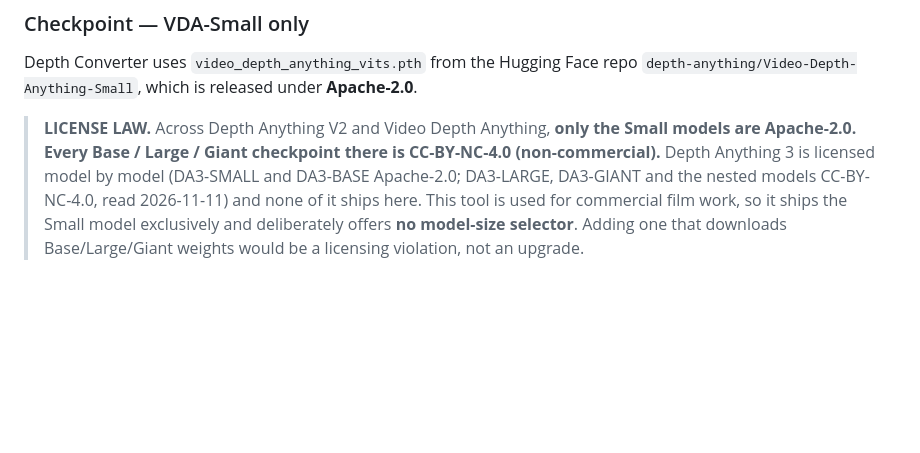
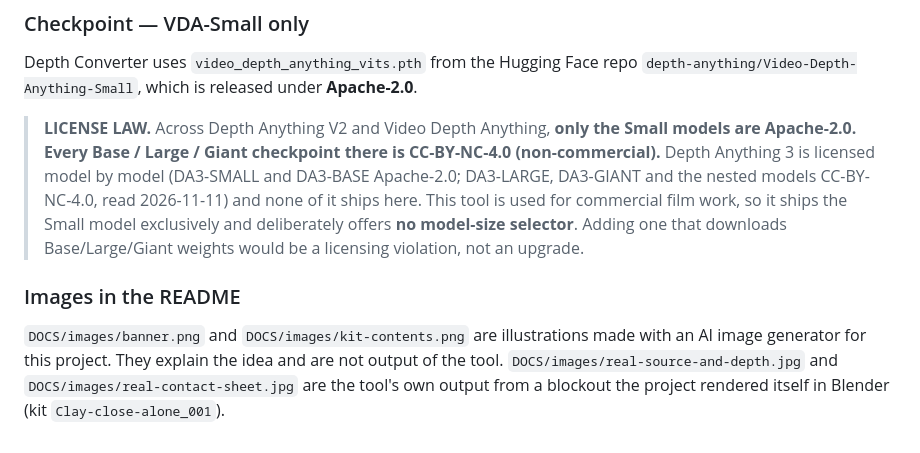
Before and after one commit to OSideMedia/depth-converter, a Markdown page: LICENSES/NOTICE.md, the part around the change. Drawn GitHub-style; blank space fills up the shorter version.

```diff
--- a/LICENSES/NOTICE.md
+++ b/LICENSES/NOTICE.md
@@ -26,3 +26,10 @@ Depth Converter uses `video_depth_anything_vits.pth` from the Hugging Face repo
 > none of it ships here. This tool is used for commercial film work, so it ships
 > the Small model exclusively and deliberately offers **no model-size selector**. Adding one
 > that downloads Base/Large/Giant weights would be a licensing violation, not an upgrade.
+
+### Images in the README
+
+`DOCS/images/banner.png` and `DOCS/images/kit-contents.png` are illustrations made with an AI
+image generator for this project. They explain the idea and are not output of the tool.
+`DOCS/images/real-source-and-depth.jpg` and `DOCS/images/real-contact-sheet.jpg` are the tool's
+own output from a blockout the project rendered itself in Blender (kit `Clay-close-alone_001`).
```
Also changed, not shown: CHANGELOG.md (+2 -0 lines), README.md (+15 -0 lines), DOCS/images/banner.png (added), DOCS/images/kit-contents.png (added), DOCS/images/real-contact-sheet.jpg (added), DOCS/images/real-source-and-depth.jpg (added).
